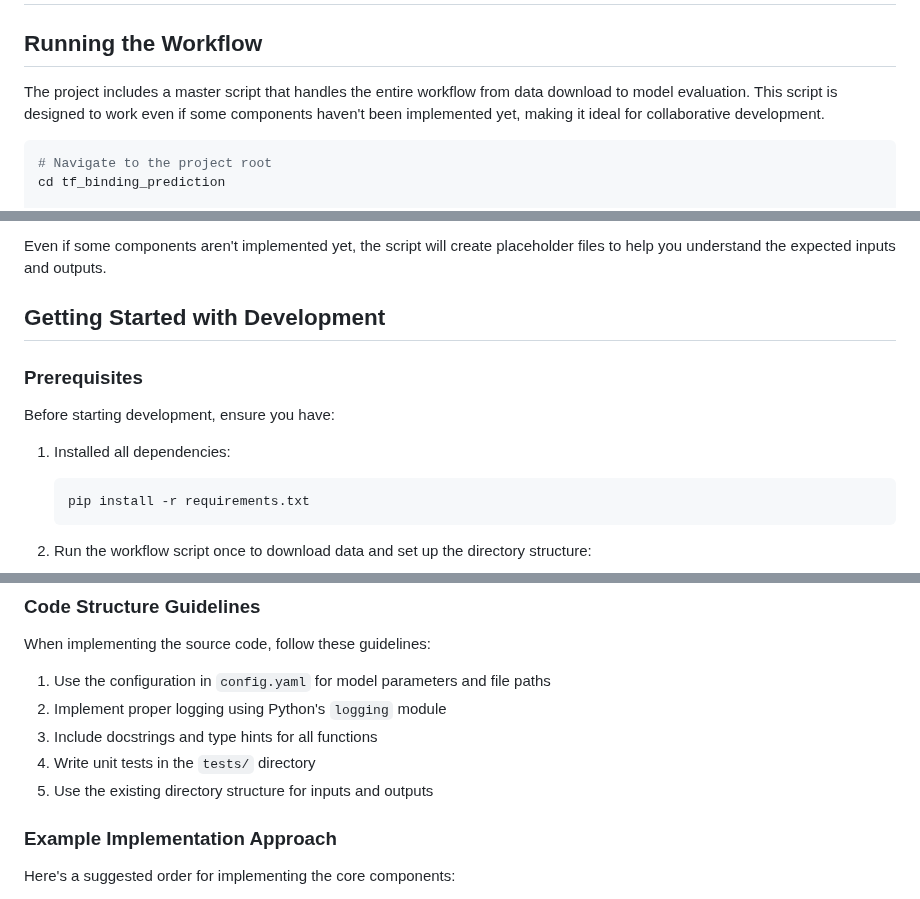
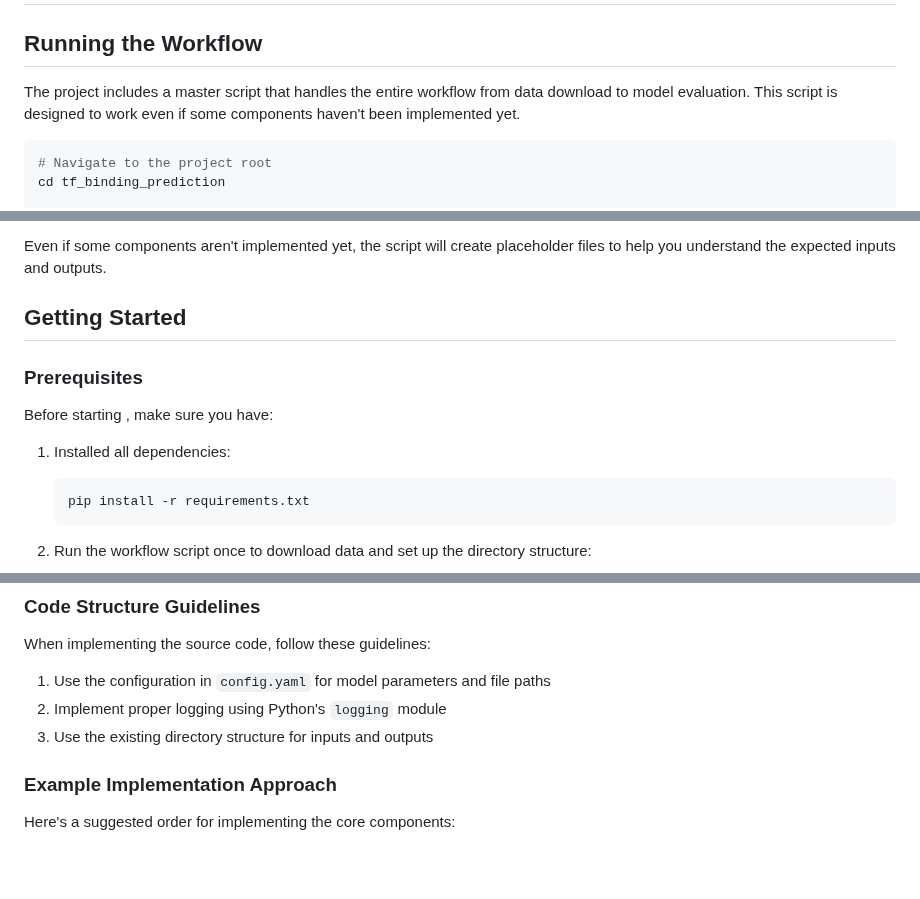
Before and after one commit to victoriamvu/Predicting-Transcription-Factor-Binding-Sites-Using-a-CNN, a Markdown page: project_files/README.md, 3 parts joined by grey strips. GitHub-like rendering; blank space fills up the shorter version.

````diff
--- a/project_files/README.md
+++ b/project_files/README.md
@@ -84,7 +84,7 @@ tf_binding_prediction/
 
 ## Running the Workflow
 
-The project includes a master script that handles the entire workflow from data download to model evaluation. This script is designed to work even if some components haven't been implemented yet, making it ideal for collaborative development.
+The project includes a master script that handles the entire workflow from data download to model evaluation. This script is designed to work even if some components haven't been implemented yet.
 
 ```bash
 # Navigate to the project root
@@ -107,13 +107,13 @@ The workflow script will:
 
 Even if some components aren't implemented yet, the script will create placeholder files to help you understand the expected inputs and outputs.
 
-## Getting Started with Development
+## Getting Started
 
 ### Prerequisites
-Before starting development, ensure you have:
+Before starting , make sure you have:
 
 1. Installed all dependencies:
-   ```bash
+   ```python
    pip install -r requirements.txt
    ```
 
@@ -152,9 +152,7 @@ When implementing the source code, follow these guidelines:
 
 1. Use the configuration in `config.yaml` for model parameters and file paths
 2. Implement proper logging using Python's `logging` module
-3. Include docstrings and type hints for all functions
-4. Write unit tests in the `tests/` directory
-5. Use the existing directory structure for inputs and outputs
+3. Use the existing directory structure for inputs and outputs
 
 ### Example Implementation Approach
 
````
